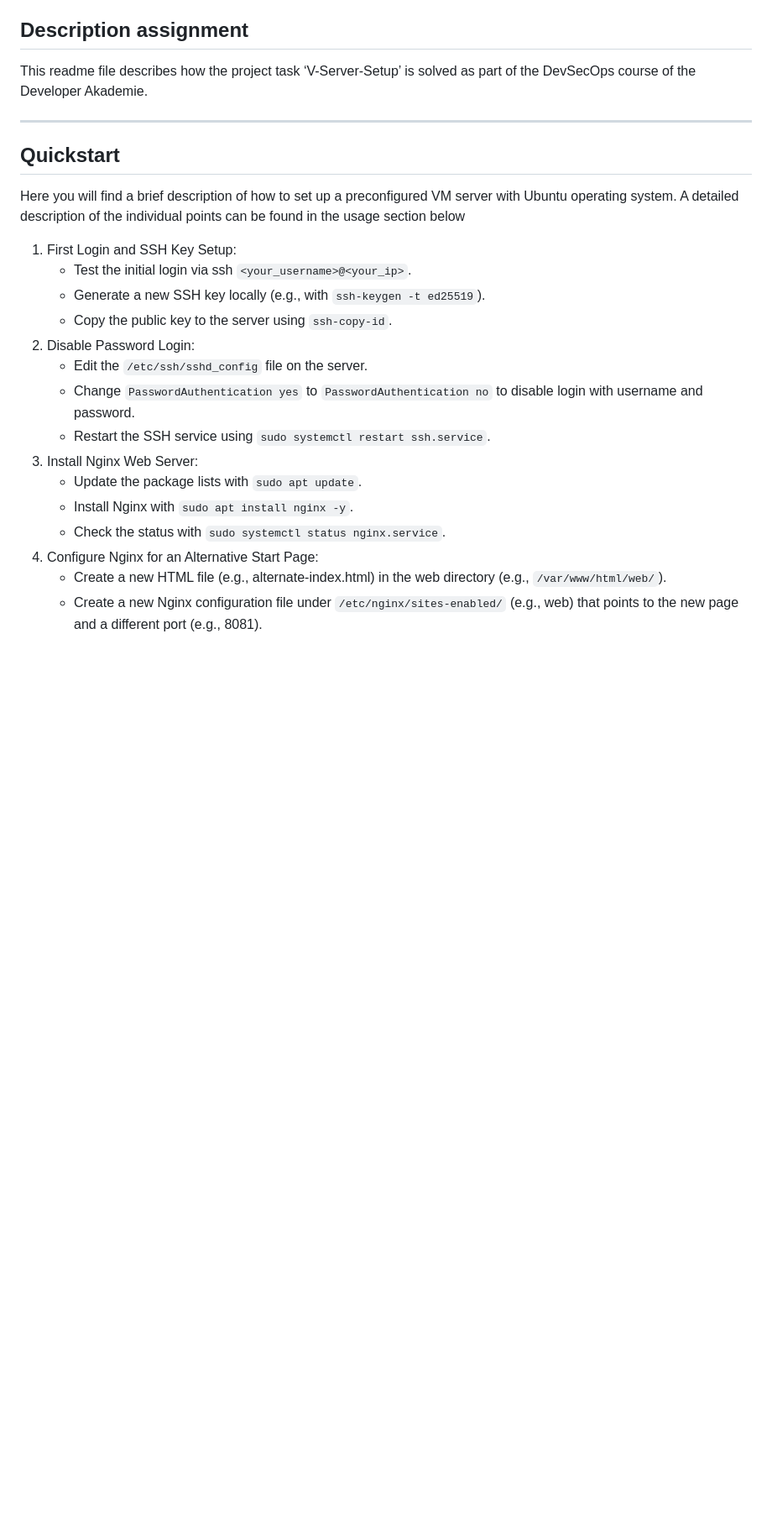
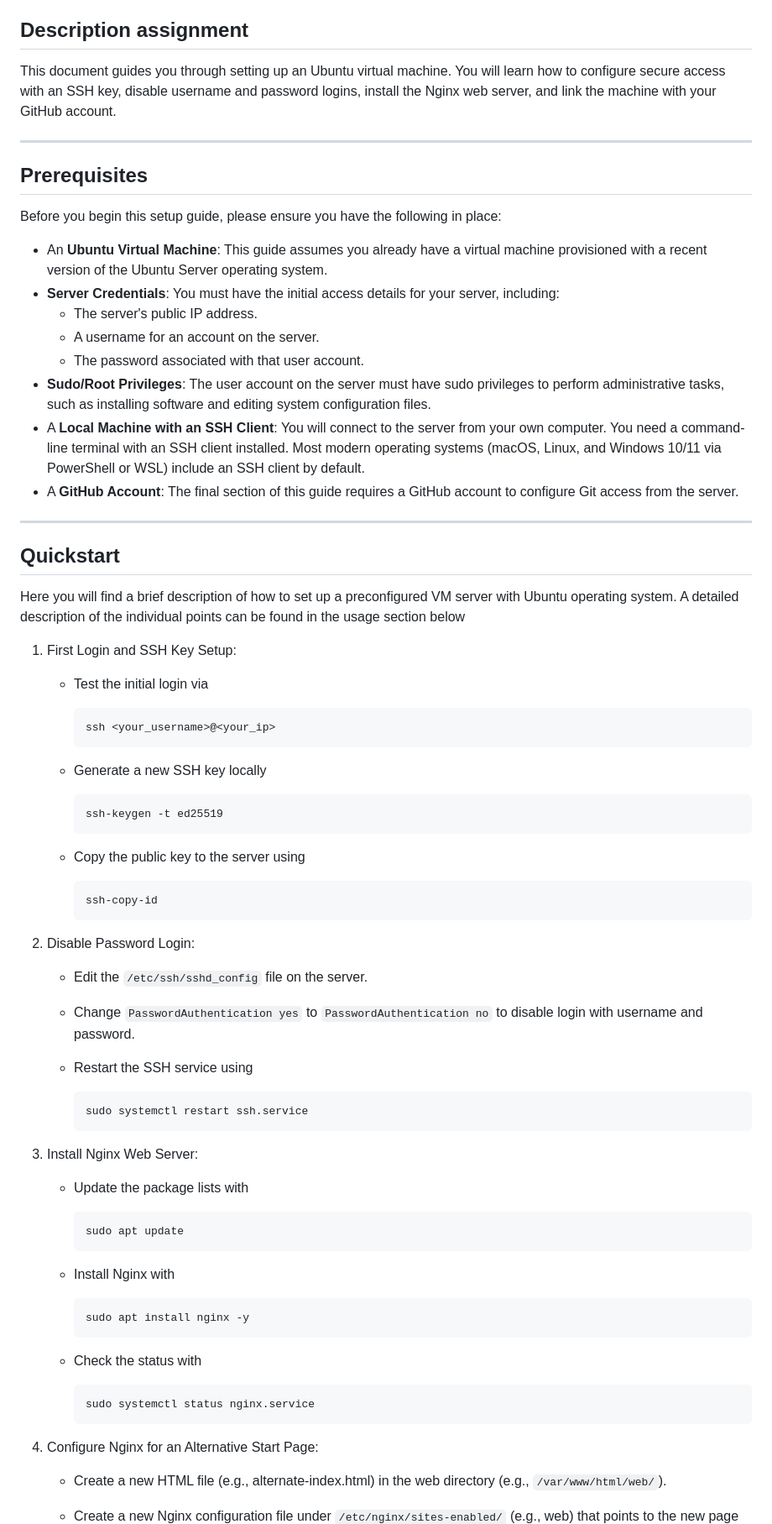
Before and after one commit to oljungde/v-server-setup, a Markdown page: README.md, the part around one of its changes. Shown at 84% size. Rendered like a GitHub page; blank space fills up the shorter version.

Commit message:
enhance README with detailed prerequisites and improved command formatting for better clarity

````diff
--- a/README.md
+++ b/README.md
@@ -20,7 +21,22 @@
 <!-- /TOC -->
 ## Description assignment
 
-This readme file describes how the project task ‘V-Server-Setup’ is solved as part of the DevSecOps course of the Developer Akademie.
+This document guides you through setting up an Ubuntu virtual machine. You will learn how to configure secure access with an SSH key, disable username and password logins, install the Nginx web server, and link the machine with your GitHub account.
+
+---
+
+## Prerequisites
+
+Before you begin this setup guide, please ensure you have the following in place:
+
+- An **Ubuntu Virtual Machine**: This guide assumes you already have a virtual machine provisioned with a recent version of the Ubuntu Server operating system.
+- **Server Credentials**: You must have the initial access details for your server, including:
+  - The server's public IP address.
+  - A username for an account on the server.
+  - The password associated with that user account.
+- **Sudo/Root Privileges**: The user account on the server must have sudo privileges to perform administrative tasks, such as installing software and editing system configuration files.
+- A **Local Machine with an SSH Client**: You will connect to the server from your own computer. You need a command-line terminal with an SSH client installed. Most modern operating systems (macOS, Linux, and Windows 10/11 via PowerShell or WSL) include an SSH client by default.
+- A **GitHub Account**: The final section of this guide requires a GitHub account to configure Git access from the server.
 
 ---
 
@@ -29,17 +45,52 @@ This readme file describes how the project task ‘V-Server-Setup’ is solved a
 Here you will find a brief description of how to set up a preconfigured VM server with Ubuntu operating system. A detailed description of the individual points can be found in the usage section below
 
 1. First Login and SSH Key Setup:
-    - Test the initial login via ssh `<your_username>@<your_ip>`.
-    - Generate a new SSH key locally (e.g., with `ssh-keygen -t ed25519`).
-    - Copy the public key to the server using `ssh-copy-id`.
+    - Test the initial login via
+
+      ```bash
+      ssh <your_username>@<your_ip>
+      ```
+
+    - Generate a new SSH key locally
+
+      ```bash
+      ssh-keygen -t ed25519
+      ```
+
+    - Copy the public key to the server using
+
+      ```bash
+      ssh-copy-id
+      ```
+
 2. Disable Password Login:
     - Edit the `/etc/ssh/sshd_config` file on the server.
     - Change `PasswordAuthentication yes` to `PasswordAuthentication no` to disable login with username and password.
-    - Restart the SSH service using `sudo systemctl restart ssh.service`.
+    - Restart the SSH service using
+
+      ```bash
+      sudo systemctl restart ssh.service
+      ```
+
 3. Install Nginx Web Server:
-    - Update the package lists with `sudo apt update`.
-    - Install Nginx with `sudo apt install nginx -y`.
-    - Check the status with `sudo systemctl status nginx.service`.
+    - Update the package lists with
+
+      ```bash
+      sudo apt update
+      ```
+
+    - Install Nginx with
+
+      ```bash
+      sudo apt install nginx -y
+      ```
+
+    - Check the status with
+
+      ```bash
+      sudo systemctl status nginx.service
+      ```
+
 4. Configure Nginx for an Alternative Start Page:
     - Create a new HTML file (e.g., alternate-index.html) in the web directory (e.g., `/var/www/html/web/`).
     - Create a new Nginx configuration file under `/etc/nginx/sites-enabled/` (e.g., web) that points to the new page and a different port (e.g., 8081).
````
Also changed, not shown: other parts of README.md (+19 -3 lines).
